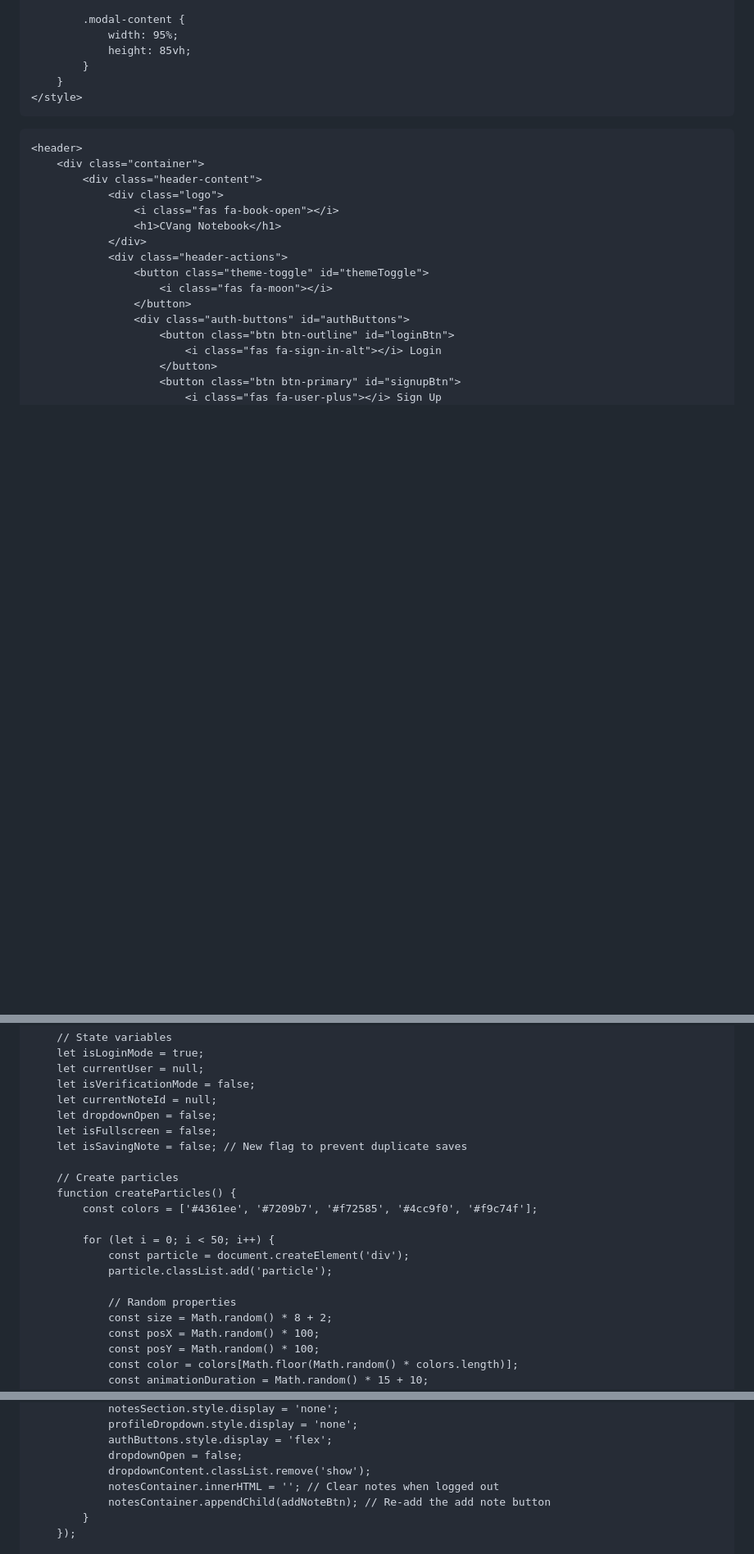
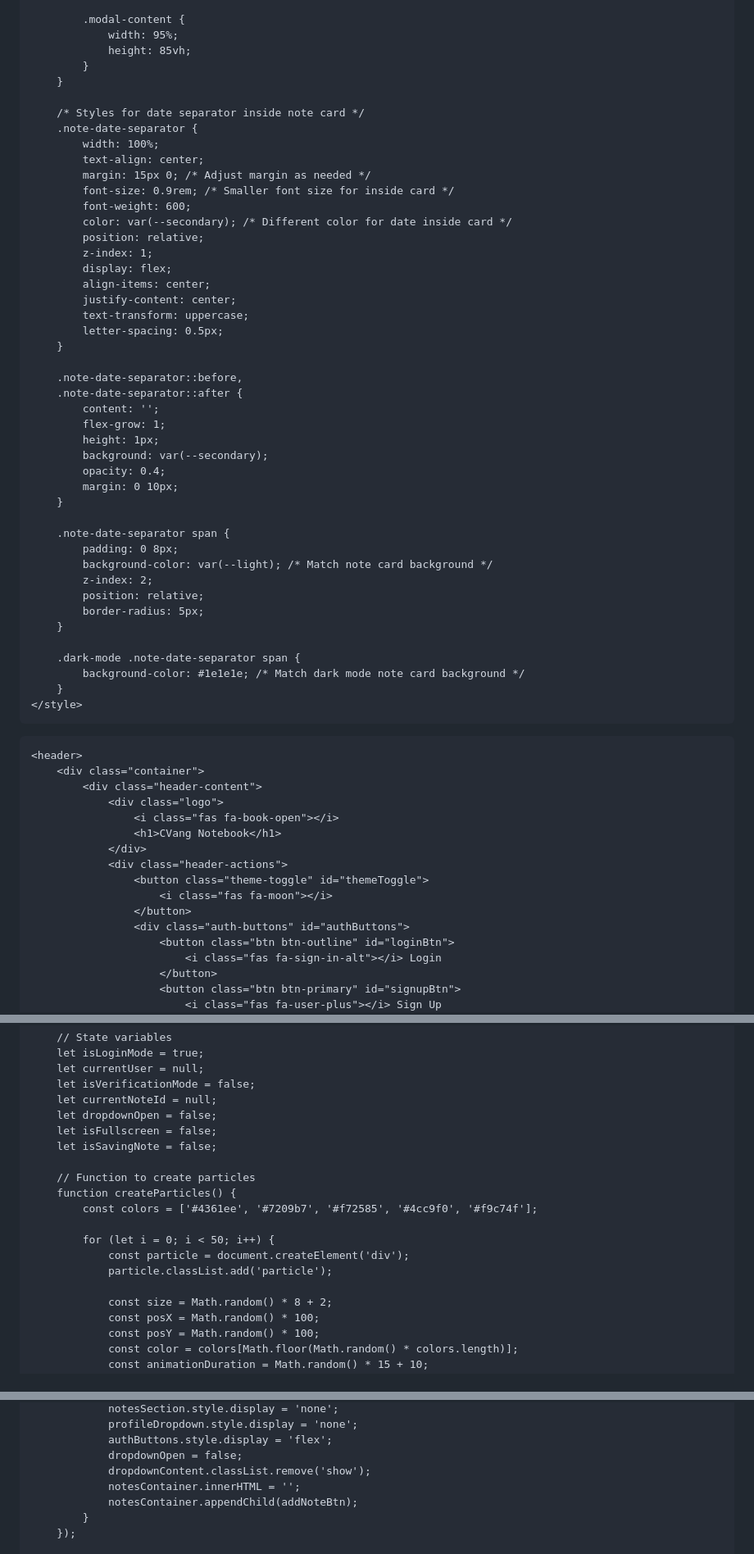
Before and after one commit to ntqueprince/notebook, a Markdown page: README.md, 3 parts joined by grey strips. Shown at 82% size. GitHub-like rendering; blank space fills up the shorter version.

```diff
--- a/README.md
+++ b/README.md
@@ -938,6 +976,45 @@
                 width: 95%;
                 height: 85vh;
             }
+        }
+
+        /* Styles for date separator inside note card */
+        .note-date-separator {
+            width: 100%;
+            text-align: center;
+            margin: 15px 0; /* Adjust margin as needed */
+            font-size: 0.9rem; /* Smaller font size for inside card */
+            font-weight: 600;
+            color: var(--secondary); /* Different color for date inside card */
+            position: relative;
+            z-index: 1;
+            display: flex;
+            align-items: center;
+            justify-content: center;
+            text-transform: uppercase;
+            letter-spacing: 0.5px;
+        }
+
+        .note-date-separator::before,
+        .note-date-separator::after {
+            content: '';
+            flex-grow: 1;
+            height: 1px;
+            background: var(--secondary);
+            opacity: 0.4;
+            margin: 0 10px;
+        }
+
+        .note-date-separator span {
+            padding: 0 8px;
+            background-color: var(--light); /* Match note card background */
+            z-index: 2;
+            position: relative;
+            border-radius: 5px;
+        }
+
+        .dark-mode .note-date-separator span {
+            background-color: #1e1e1e; /* Match dark mode note card background */
         }
     </style>
 </head>
@@ -1121,9 +1198,9 @@
         let currentNoteId = null;
         let dropdownOpen = false;
         let isFullscreen = false;
-        let isSavingNote = false; // New flag to prevent duplicate saves
-
-        // Create particles
+        let isSavingNote = false;
+
+        // Function to create particles
         function createParticles() {
             const colors = ['#4361ee', '#7209b7', '#f72585', '#4cc9f0', '#f9c74f'];
 
@@ -1131,7 +1208,6 @@
                 const particle = document.createElement('div');
                 particle.classList.add('particle');
 
-                // Random properties
                 const size = Math.random() * 8 + 2;
                 const posX = Math.random() * 100;
                 const posY = Math.random() * 100;
@@ -1285,8 +1358,8 @@
                 authButtons.style.display = 'flex';
                 dropdownOpen = false;
                 dropdownContent.classList.remove('show');
-                notesContainer.innerHTML = ''; // Clear notes when logged out
-                notesContainer.appendChild(addNoteBtn); // Re-add the add note button
+                notesContainer.innerHTML = '';
+                notesContainer.appendChild(addNoteBtn);
             }
         });
 
```
Also changed, not shown: other parts of README.md (+189 -100 lines).
